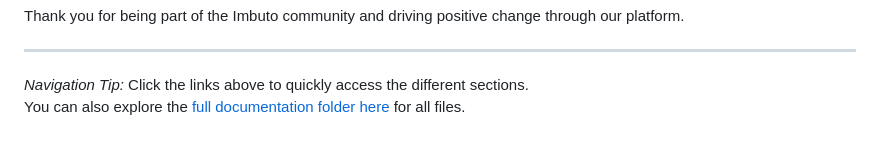
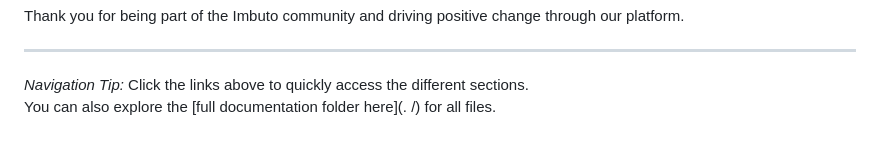
Before and after one commit to paulathejennifer/Imbuto-Documentation, a Markdown page: README.md, the part around one of its changes. GitHub-like rendering.

```diff
--- a/README.md
+++ b/README.md
@@ -84,4 +84,4 @@ Thank you for being part of the Imbuto community and driving positive change thr
 ---
 
 *Navigation Tip:* Click the links above to quickly access the different sections.
-You can also explore the [full documentation folder here](./documentation/) for all files.
+You can also explore the [full documentation folder here](. /) for all files.
```
Also changed, not shown: other parts of README.md (+2 -2 lines).
